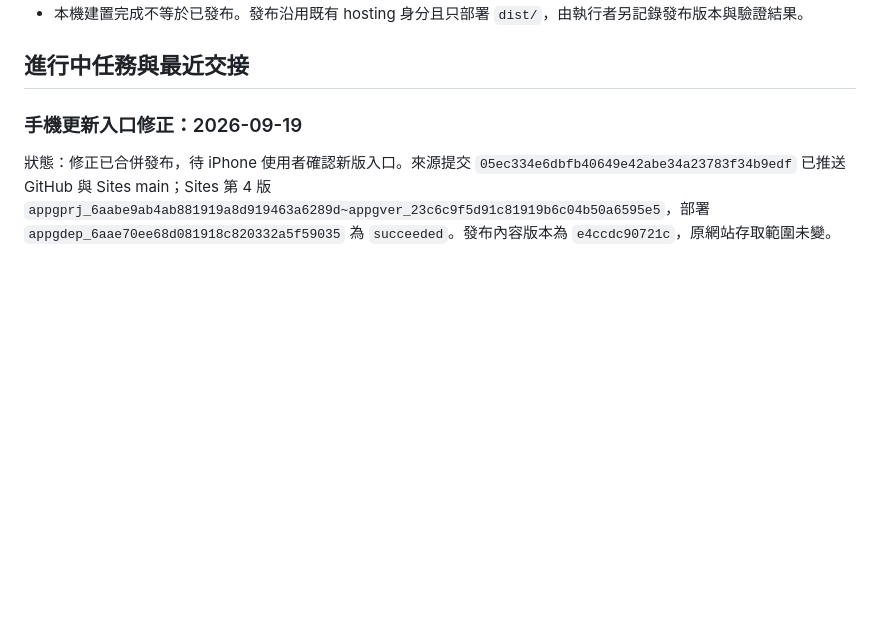
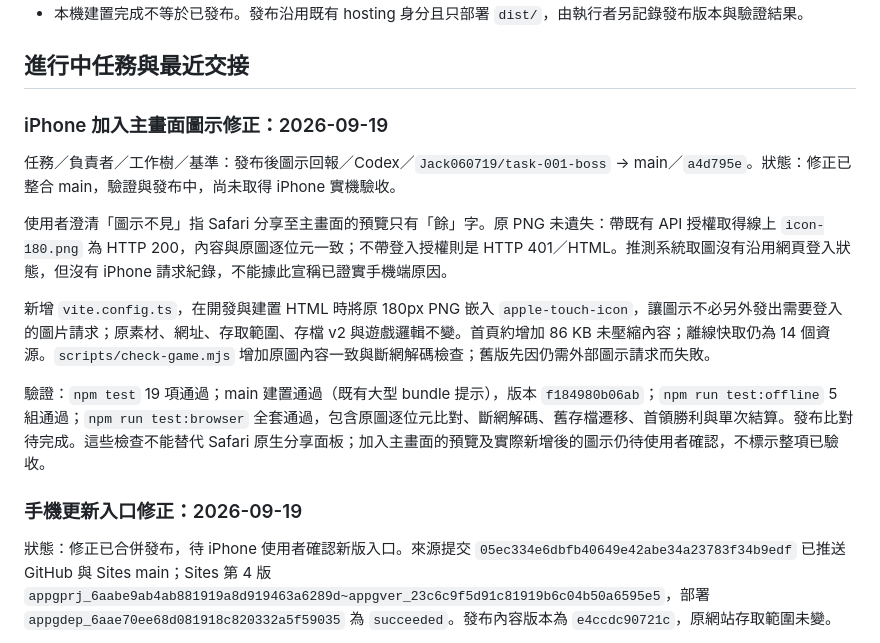
Before and after one commit to Jack060719/Ember_Expedition, a Markdown page: STATUS.md, the part around the change. GitHub-like rendering; blank space fills up the shorter version.

Commit message:
Record home screen icon diagnosis and validation

```diff
--- a/STATUS.md
+++ b/STATUS.md
@@ -64,6 +64,16 @@ TASK-001 實作與驗收紀錄已提交於 `7e3f8d1`；main 原有任務卡與
 - 本機建置完成不等於已發布。發布沿用既有 hosting 身分且只部署 `dist/`，由執行者另記錄發布版本與驗證結果。
 
 ## 進行中任務與最近交接
+
+### iPhone 加入主畫面圖示修正：2026-09-19
+
+任務／負責者／工作樹／基準：發布後圖示回報／Codex／`Jack060719/task-001-boss` → main／`a4d795e`。狀態：修正已整合 main，驗證與發布中，尚未取得 iPhone 實機驗收。
+
+使用者澄清「圖示不見」指 Safari 分享至主畫面的預覽只有「餘」字。原 PNG 未遺失：帶既有 API 授權取得線上 `icon-180.png` 為 HTTP 200，內容與原圖逐位元一致；不帶登入授權則是 HTTP 401／HTML。推測系統取圖沒有沿用網頁登入狀態，但沒有 iPhone 請求紀錄，不能據此宣稱已證實手機端原因。
+
+新增 `vite.config.ts`，在開發與建置 HTML 時將原 180px PNG 嵌入 `apple-touch-icon`，讓圖示不必另外發出需要登入的圖片請求；原素材、網址、存取範圍、存檔 v2 與遊戲邏輯不變。首頁約增加 86 KB 未壓縮內容；離線快取仍為 14 個資源。`scripts/check-game.mjs` 增加原圖內容一致與斷網解碼檢查；舊版先因仍需外部圖示請求而失敗。
+
+驗證：`npm test` 19 項通過；main 建置通過（既有大型 bundle 提示），版本 `f184980b06ab`；`npm run test:offline` 5 組通過；`npm run test:browser` 全套通過，包含原圖逐位元比對、斷網解碼、舊存檔遷移、首領勝利與單次結算。發布比對待完成。這些檢查不能替代 Safari 原生分享面板；加入主畫面的預覽及實際新增後的圖示仍待使用者確認，不標示整項已驗收。
 
 ### 手機更新入口修正：2026-09-19
 
```
